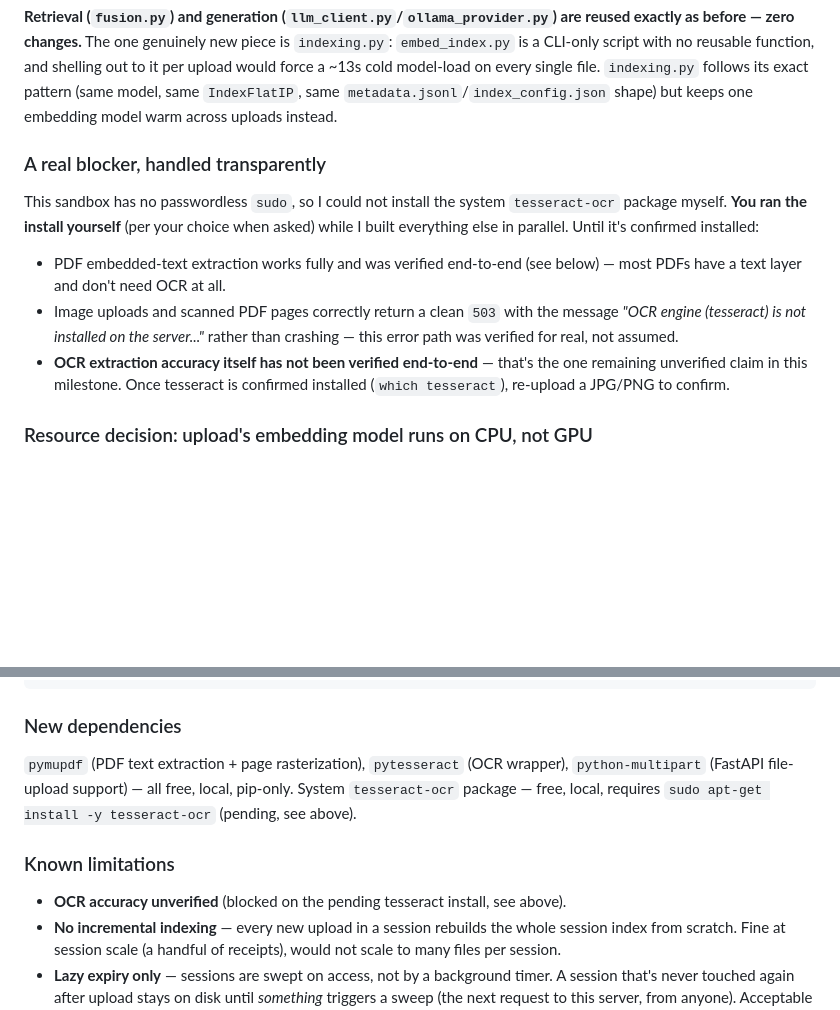
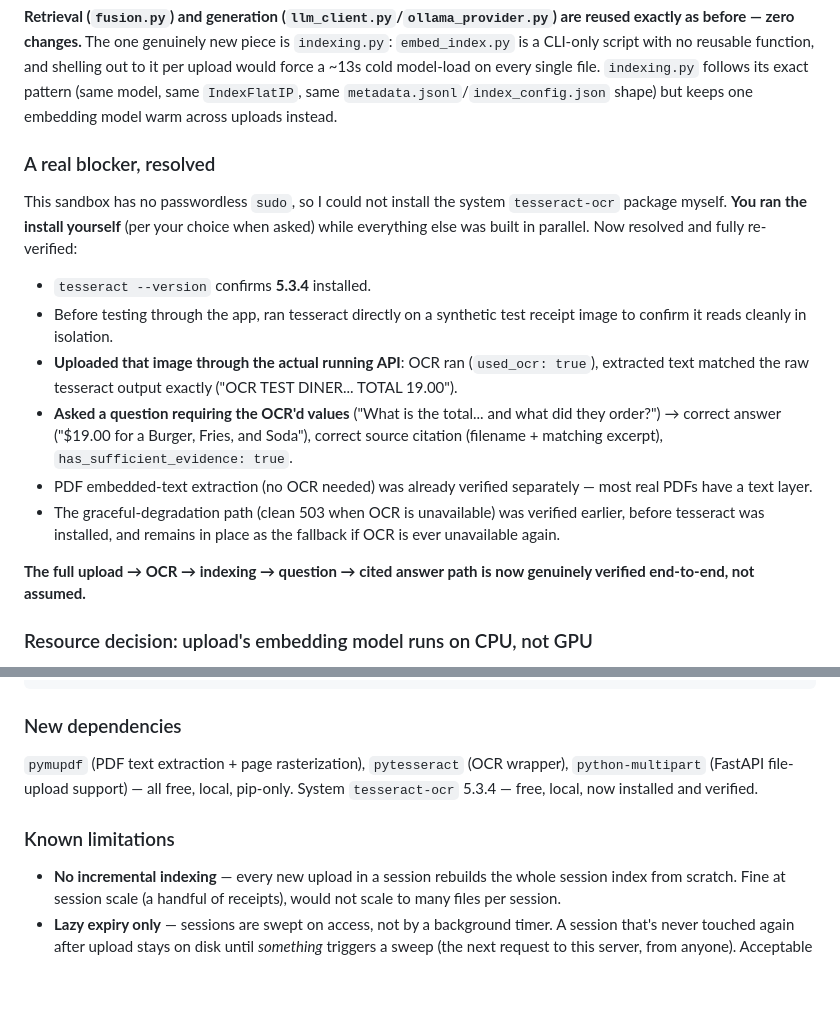
Before and after one commit to JoshuvaPrabhakarP/Document-Intelligence-RAG, a Markdown page: PROGRESS.md, 2 parts joined by grey strips. Drawn GitHub-style; blank space fills up the shorter version.

Commit message:
docs: record OCR verification results

```diff
--- a/PROGRESS.md
+++ b/PROGRESS.md
@@ -130,12 +130,17 @@ Plus: `app/main.py` gained `/upload`, `/session` (GET/DELETE), session-cookie ha
 
 **Retrieval (`fusion.py`) and generation (`llm_client.py`/`ollama_provider.py`) are reused exactly as before — zero changes.** The one genuinely new piece is `indexing.py`: `embed_index.py` is a CLI-only script with no reusable function, and shelling out to it per upload would force a ~13s cold model-load on every single file. `indexing.py` follows its exact pattern (same model, same `IndexFlatIP`, same `metadata.jsonl`/`index_config.json` shape) but keeps one embedding model warm across uploads instead.
 
-### A real blocker, handled transparently
+### A real blocker, resolved
 
-This sandbox has no passwordless `sudo`, so I could not install the system `tesseract-ocr` package myself. **You ran the install yourself** (per your choice when asked) while I built everything else in parallel. Until it's confirmed installed:
-- PDF embedded-text extraction works fully and was verified end-to-end (see below) — most PDFs have a text layer and don't need OCR at all.
-- Image uploads and scanned PDF pages correctly return a clean `503` with the message *"OCR engine (tesseract) is not installed on the server..."* rather than crashing — this error path was verified for real, not assumed.
-- **OCR extraction accuracy itself has not been verified end-to-end** — that's the one remaining unverified claim in this milestone. Once tesseract is confirmed installed (`which tesseract`), re-upload a JPG/PNG to confirm.
+This sandbox has no passwordless `sudo`, so I could not install the system `tesseract-ocr` package myself. **You ran the install yourself** (per your choice when asked) while everything else was built in parallel. Now resolved and fully re-verified:
+- `tesseract --version` confirms **5.3.4** installed.
+- Before testing through the app, ran tesseract directly on a synthetic test receipt image to confirm it reads cleanly in isolation.
+- **Uploaded that image through the actual running API**: OCR ran (`used_ocr: true`), extracted text matched the raw tesseract output exactly ("OCR TEST DINER... TOTAL 19.00").
+- **Asked a question requiring the OCR'd values** ("What is the total... and what did they order?") → correct answer ("$19.00 for a Burger, Fries, and Soda"), correct source citation (filename + matching excerpt), `has_sufficient_evidence: true`.
+- PDF embedded-text extraction (no OCR needed) was already verified separately — most real PDFs have a text layer.
+- The graceful-degradation path (clean 503 when OCR is unavailable) was verified earlier, before tesseract was installed, and remains in place as the fallback if OCR is ever unavailable again.
+
+**The full upload → OCR → indexing → question → cited answer path is now genuinely verified end-to-end, not assumed.**
 
 ### Resource decision: upload's embedding model runs on CPU, not GPU
 
@@ -190,11 +195,10 @@ pytest tests/ -v
 
 ### New dependencies
 
-`pymupdf` (PDF text extraction + page rasterization), `pytesseract` (OCR wrapper), `python-multipart` (FastAPI file-upload support) — all free, local, pip-only. System `tesseract-ocr` package — free, local, requires `sudo apt-get install -y tesseract-ocr` (pending, see above).
+`pymupdf` (PDF text extraction + page rasterization), `pytesseract` (OCR wrapper), `python-multipart` (FastAPI file-upload support) — all free, local, pip-only. System `tesseract-ocr` 5.3.4 — free, local, now installed and verified.
 
 ### Known limitations
 
-- **OCR accuracy unverified** (blocked on the pending tesseract install, see above).
 - **No incremental indexing** — every new upload in a session rebuilds the whole session index from scratch. Fine at session scale (a handful of receipts), would not scale to many files per session.
 - **Lazy expiry only** — sessions are swept on access, not by a background timer. A session that's never touched again after upload stays on disk until *something* triggers a sweep (the next request to this server, from anyone). Acceptable for a demo; a production deployment would want a periodic sweep task too.
 - **CPU-only embedding for uploads** is a deliberate VRAM-safety tradeoff (see above), not a sign CPU is required — it's simply slower than the GPU-backed demo pipeline.
```
